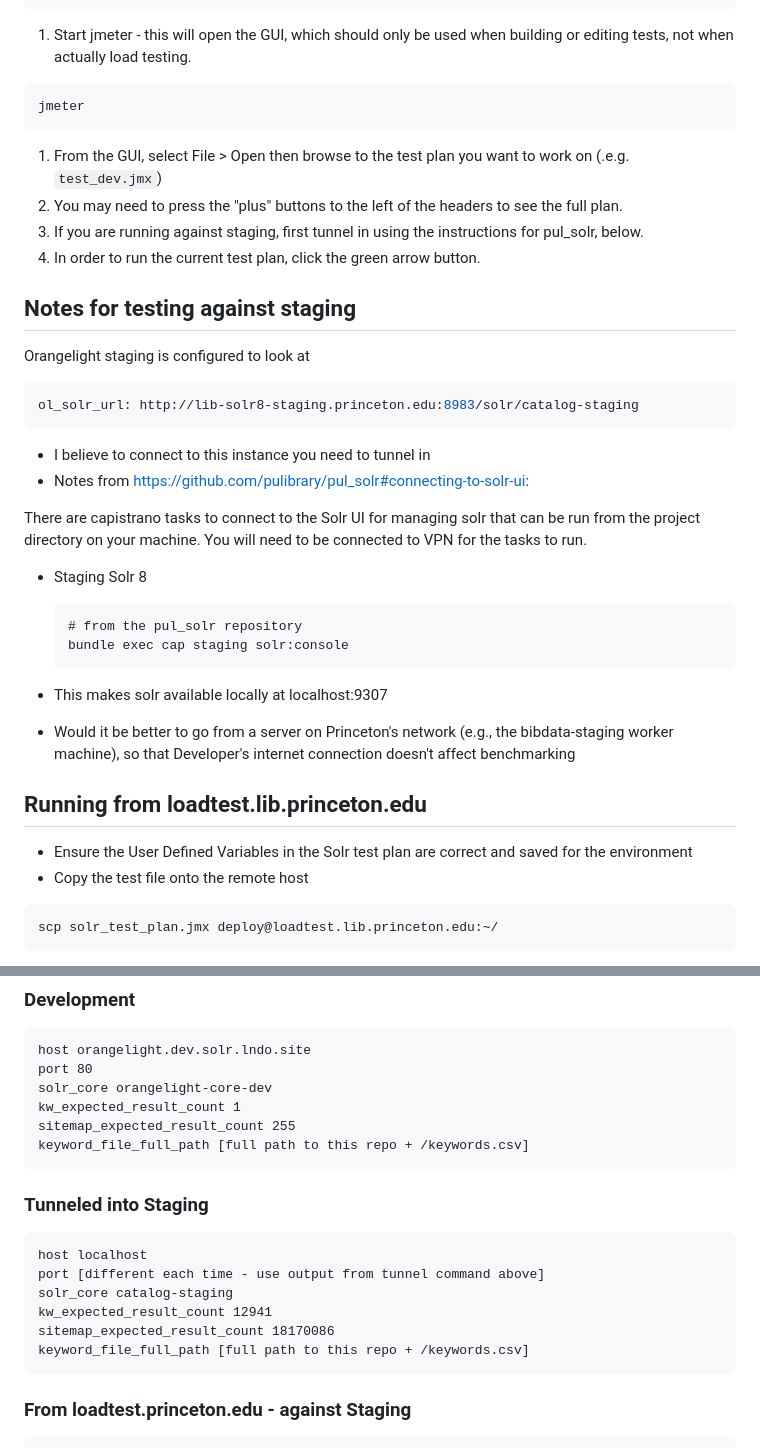
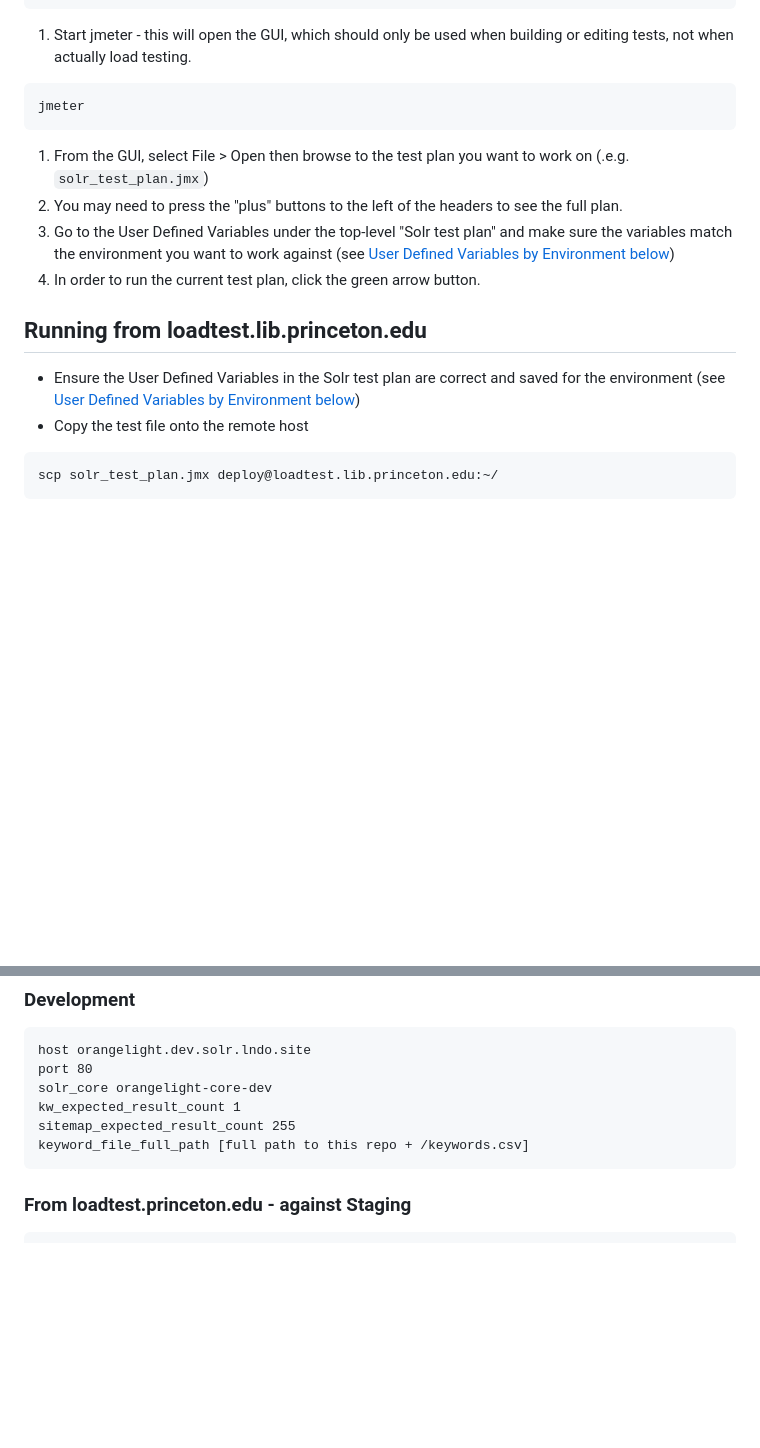
Before and after one commit to pulibrary/solr_load_testing, a Markdown page: README.md, 2 parts joined by grey strips. Rendered like a GitHub page; blank space fills up the shorter version.

Commit message:
Remove instructions for tunnelling - shouldn't use

````diff
--- a/README.md
+++ b/README.md
@@ -7,32 +7,13 @@ brew install jmeter
 ```bash
 jmeter
 ```
-1. From the GUI, select File > Open then browse to the test plan you want to work on (.e.g. `test_dev.jmx`)
+1. From the GUI, select File > Open then browse to the test plan you want to work on (.e.g. `solr_test_plan.jmx`)
 1. You may need to press the "plus" buttons to the left of the headers to see the full plan.
-1. If you are running against staging, first tunnel in using the instructions for pul_solr, below.
+1. Go to the User Defined Variables under the top-level "Solr test plan" and make sure the variables match the environment you want to work against (see [User Defined Variables by Environment below](#user-defined-variables-by-environment))
 1. In order to run the current test plan, click the green arrow button.
 
-## Notes for testing against staging
-Orangelight staging is configured to look at
-```yaml
-ol_solr_url: http://lib-solr8-staging.princeton.edu:8983/solr/catalog-staging
-```
-* I believe to connect to this instance you need to tunnel in
-* Notes from https://github.com/pulibrary/pul_solr#connecting-to-solr-ui:
-
-There are capistrano tasks to connect to the Solr UI for managing solr that can be run from the project directory on your machine.  You will need to be connected to VPN for the tasks to run.
-
- * Staging Solr 8
-   ```
-   # from the pul_solr repository
-   bundle exec cap staging solr:console
-   ```
-* This makes solr available locally at localhost:9307
-
-* Would it be better to go from a server on Princeton's network (e.g., the bibdata-staging worker machine), so that Developer's internet connection doesn't affect benchmarking
-
 ## Running from loadtest.lib.princeton.edu
-* Ensure the User Defined Variables in the Solr test plan are correct and saved for the environment
+* Ensure the User Defined Variables in the Solr test plan are correct and saved for the environment (see [User Defined Variables by Environment below](#user-defined-variables-by-environment))
 * Copy the test file onto the remote host
 ```bash
 scp solr_test_plan.jmx deploy@loadtest.lib.princeton.edu:~/
@@ -67,17 +48,6 @@ kw_expected_result_count 1
 sitemap_expected_result_count 255
 keyword_file_full_path [full path to this repo + /keywords.csv]
 ```
-
-### Tunneled into Staging
-```
-host localhost
-port [different each time - use output from tunnel command above]
-solr_core catalog-staging
-kw_expected_result_count 12941
-sitemap_expected_result_count 18170086
-keyword_file_full_path [full path to this repo + /keywords.csv]
-```
-
 ### From loadtest.princeton.edu - against Staging
 ```
 host lib-solr8-staging.princeton.edu
````
